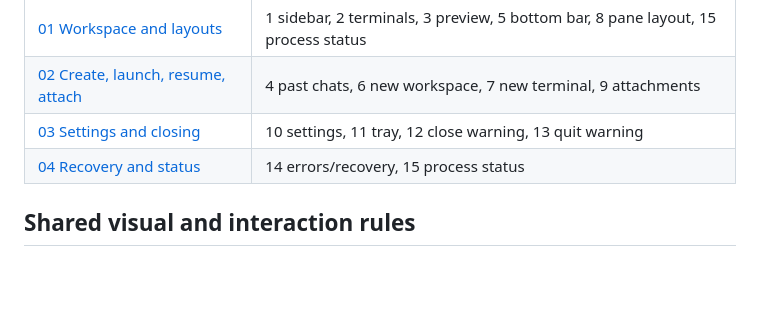
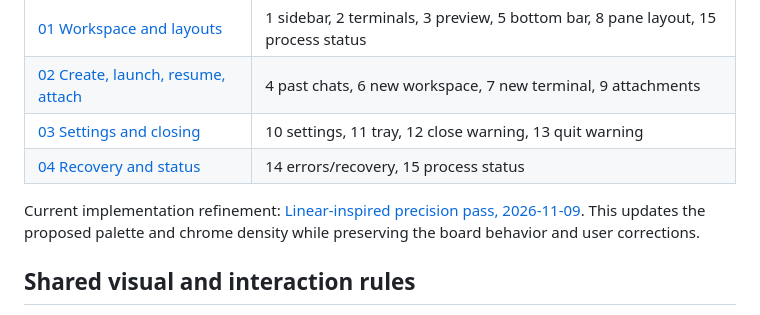
Before and after one commit to ASVLCII/terminal-workspace, a Markdown page: docs/design/DESIGN.md, the part around the change. Drawn GitHub-style; blank space fills up the shorter version.

```diff
--- a/docs/design/DESIGN.md
+++ b/docs/design/DESIGN.md
@@ -18,6 +18,8 @@ The written behavior below is authoritative where generated images simplify, omi
 | [02 Create, launch, resume, attach](02-create-launch-resume-attach.png) | 4 past chats, 6 new workspace, 7 new terminal, 9 attachments |
 | [03 Settings and closing](03-settings-and-closing-v2.png) | 10 settings, 11 tray, 12 close warning, 13 quit warning |
 | [04 Recovery and status](04-recovery-and-status.png) | 14 errors/recovery, 15 process status |
+
+Current implementation refinement: [Linear-inspired precision pass, 2026-11-09](2026-11-09-linear-refinement.md). This updates the proposed palette and chrome density while preserving the board behavior and user corrections.
 
 ## Shared visual and interaction rules
 
```
Also changed, not shown: README.md (+3 -1 lines), docs/IMPLEMENTATION.md (+14 -4 lines), docs/design/2026-11-09-linear-refinement.md (added, +18 -0 lines), docs/design/implementation-settings.png (added), 5 other files.
